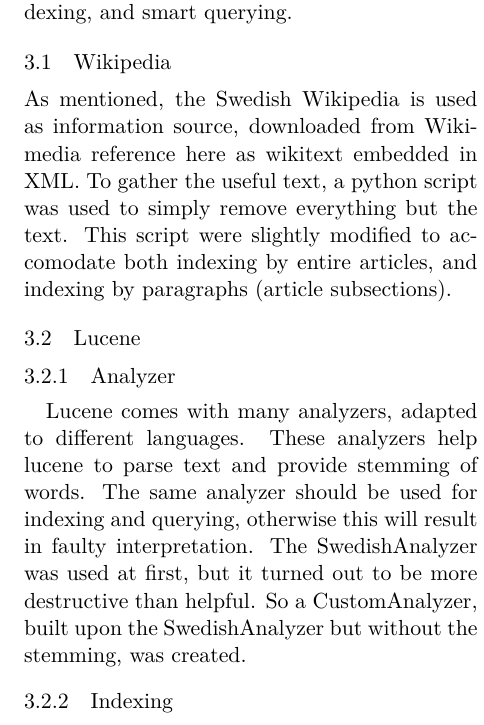
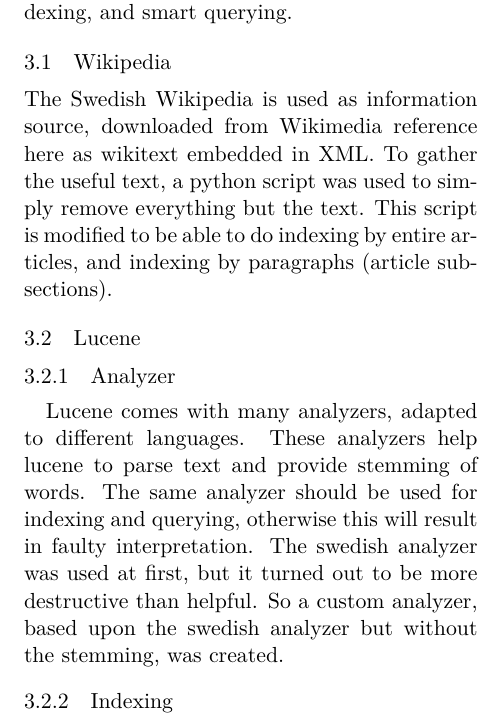
Before and after one commit to merisbahti/minerva, a LaTeX paper (report/naaclhlt2015.tex, which reads report/sections/passage_retrieval.tex): part of one column of page 2 of 3, cut so that both start at the same text. Compiled offline with XeLaTeX.

Commit message:
correction

```diff
--- a/report/sections/passage_retrieval.tex
+++ b/report/sections/passage_retrieval.tex
@@ -5,9 +5,9 @@ The passage retriver is entirely built upon Lucene Core, an open source, Java-ba
 that is capable of fast and effective indexing, and smart querying.
 
 \subsection{Wikipedia}
-As mentioned, the Swedish Wikipedia is used as information source, downloaded from Wikimedia {reference here} as wikitext embedded in XML.
+The Swedish Wikipedia is used as information source, downloaded from Wikimedia {reference here} as wikitext embedded in XML.
 To gather the useful text, a python script was used to simply remove everything but the text.
-This script were slightly modified to accomodate both indexing by entire articles, and indexing by paragraphs (article subsections).
+This script is modified to be able to do indexing by entire articles, and indexing by paragraphs (article subsections).
 
 \subsection{Lucene}
 
@@ -15,8 +15,8 @@ This script were slightly modified to accomodate both indexing by entire article
 Lucene comes with many analyzers, adapted to different languages.
 These analyzers help lucene to parse text and provide stemming of words.
 The same analyzer should be used for indexing and querying, otherwise this will result in faulty interpretation.
-The SwedishAnalyzer was used at first, but it turned out to be more destructive than helpful.
-So a CustomAnalyzer, built upon the SwedishAnalyzer but without the stemming, was created.
+The swedish analyzer was used at first, but it turned out to be more destructive than helpful.
+So a custom analyzer, based upon the swedish analyzer but without the stemming, was created.
 
 \subsubsection{Indexing}
 Searching through entire documents for relevant text is extremely inefficient,
```
Also changed, not shown: report/sections/passage_retrieval.tex (8 more changed lines).
